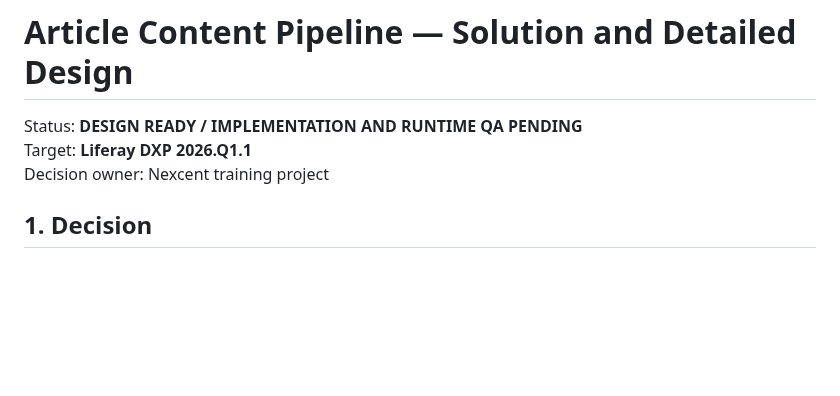
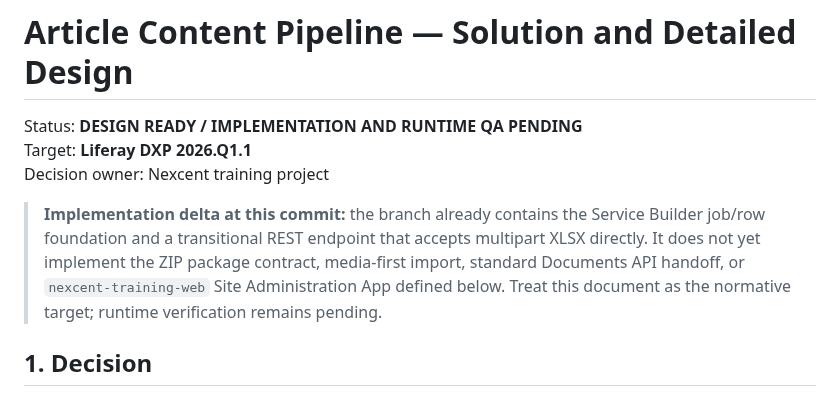
Before and after one commit to hungtvb/liferay-mini, a Markdown page: docs/architecture/article-content-pipeline.md, the part around the change. GitHub-like rendering; blank space fills up the shorter version.

Commit message:
docs(article): disclose importer implementation delta

```diff
--- a/docs/architecture/article-content-pipeline.md
+++ b/docs/architecture/article-content-pipeline.md
@@ -3,6 +3,8 @@
 Status: **DESIGN READY / IMPLEMENTATION AND RUNTIME QA PENDING**
 Target: **Liferay DXP 2026.Q1.1**
 Decision owner: Nexcent training project
+
+> **Implementation delta at this commit:** the branch already contains the Service Builder job/row foundation and a transitional REST endpoint that accepts multipart XLSX directly. It does not yet implement the ZIP package contract, media-first import, standard Documents API handoff, or `nexcent-training-web` Site Administration App defined below. Treat this document as the normative target; runtime verification remains pending.
 
 ## 1. Decision
 
```
